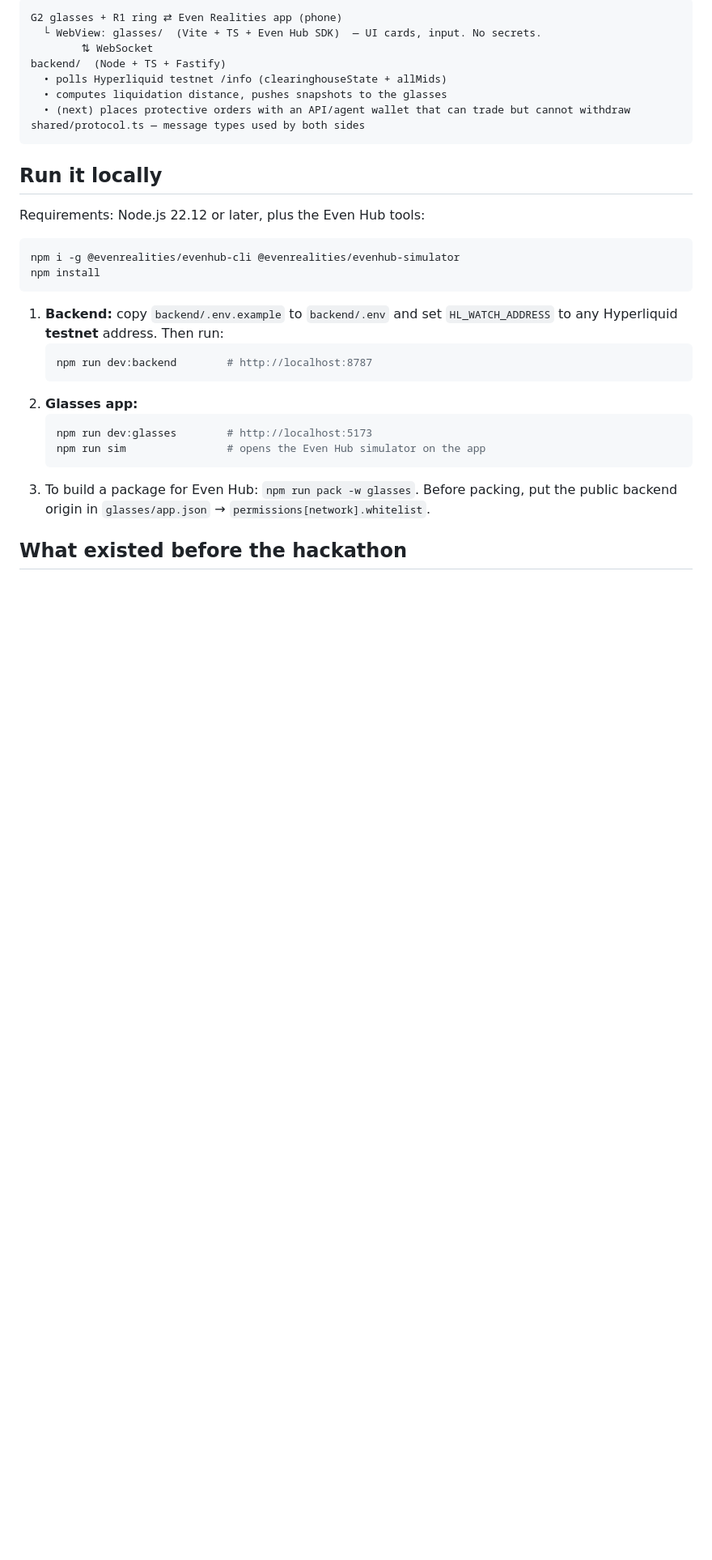
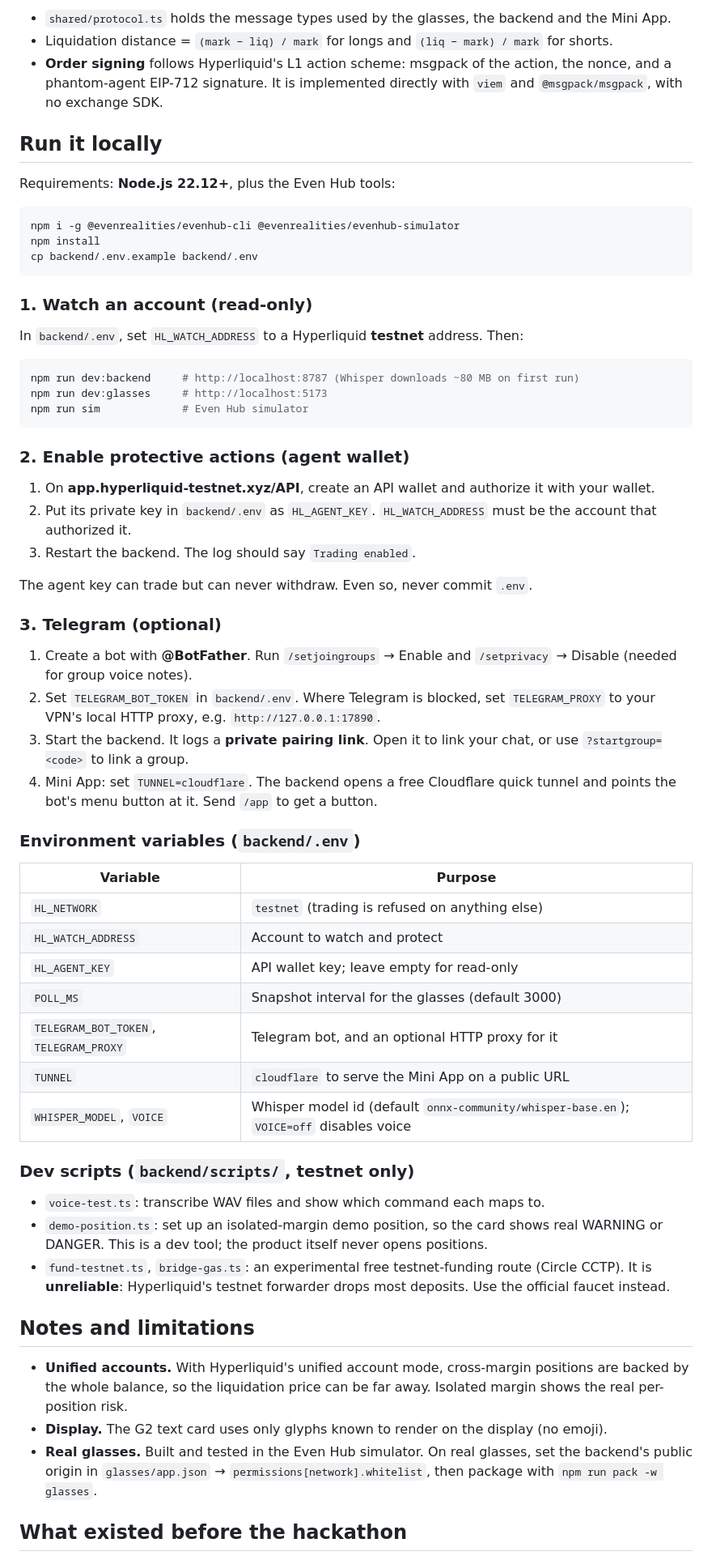
Before and after one commit to JahanzaibMohsin9/perpguard, a Markdown page: README.md, the part around one of its changes. Shown at 81% size. Drawn GitHub-style; blank space fills up the shorter version.

````diff
--- a/README.md
+++ b/README.md
@@ -23,33 +68,61 @@ Tracks: **02 Crypto & DeFi (Hyperliquid)** + **01 Messaging (Telegram)**.
 ```
-G2 glasses + R1 ring ⇄ Even Realities app (phone)
-  └ WebView: glasses/  (Vite + TS + Even Hub SDK)  — UI cards, input. No secrets.
-        ⇅ WebSocket
-backend/  (Node + TS + Fastify)
-  • polls Hyperliquid testnet /info (clearinghouseState + allMids)
-  • computes liquidation distance, pushes snapshots to the glasses
-  • (next) places protective orders with an API/agent wallet that can trade but cannot withdraw
-shared/protocol.ts — message types used by both sides
-```
+
+- `shared/protocol.ts` holds the message types used by the glasses, the backend and the Mini App.
+- Liquidation distance = `(mark − liq) / mark` for longs and `(liq − mark) / mark` for shorts.
+- **Order signing** follows Hyperliquid's L1 action scheme: msgpack of the action, the nonce, and a phantom-agent EIP-712 signature. It is implemented directly with `viem` and `@msgpack/msgpack`, with no exchange SDK.
 
 ## Run it locally
 
-Requirements: Node.js 22.12 or later, plus the Even Hub tools:
+Requirements: **Node.js 22.12+**, plus the Even Hub tools:
 
 ```bash
 npm i -g @evenrealities/evenhub-cli @evenrealities/evenhub-simulator
 npm install
+cp backend/.env.example backend/.env
 ```
 
-1. **Backend:** copy `backend/.env.example` to `backend/.env` and set `HL_WATCH_ADDRESS` to any Hyperliquid **testnet** address. Then run:
-   ```bash
-   npm run dev:backend        # http://localhost:8787
-   ```
-2. **Glasses app:**
-   ```bash
-   npm run dev:glasses        # http://localhost:5173
-   npm run sim                # opens the Even Hub simulator on the app
-   ```
-3. To build a package for Even Hub: `npm run pack -w glasses`. Before packing, put the public backend origin in `glasses/app.json` → `permissions[network].whitelist`.
+### 1. Watch an account (read-only)
+In `backend/.env`, set `HL_WATCH_ADDRESS` to a Hyperliquid **testnet** address. Then:
+```bash
+npm run dev:backend     # http://localhost:8787 (Whisper downloads ~80 MB on first run)
+npm run dev:glasses     # http://localhost:5173
+npm run sim             # Even Hub simulator
+```
+
+### 2. Enable protective actions (agent wallet)
+1. On **app.hyperliquid-testnet.xyz/API**, create an API wallet and authorize it with your wallet.
+2. Put its private key in `backend/.env` as `HL_AGENT_KEY`. `HL_WATCH_ADDRESS` must be the account that authorized it.
+3. Restart the backend. The log should say `Trading enabled`.
+
+The agent key can trade but can never withdraw. Even so, never commit `.env`.
+
+### 3. Telegram (optional)
+1. Create a bot with **@BotFather**. Run `/setjoingroups` → Enable and `/setprivacy` → Disable (needed for group voice notes).
+2. Set `TELEGRAM_BOT_TOKEN` in `backend/.env`. Where Telegram is blocked, set `TELEGRAM_PROXY` to your VPN's local HTTP proxy, e.g. `http://127.0.0.1:17890`.
+3. Start the backend. It logs a **private pairing link**. Open it to link your chat, or use `?startgroup=<code>` to link a group.
+4. Mini App: set `TUNNEL=cloudflare`. The backend opens a free Cloudflare quick tunnel and points the bot's menu button at it. Send `/app` to get a button.
+
+### Environment variables (`backend/.env`)
+| Variable | Purpose |
+|---|---|
+| `HL_NETWORK` | `testnet` (trading is refused on anything else) |
+| `HL_WATCH_ADDRESS` | Account to watch and protect |
+| `HL_AGENT_KEY` | API wallet key; leave empty for read-only |
+| `POLL_MS` | Snapshot interval for the glasses (default 3000) |
+| `TELEGRAM_BOT_TOKEN`, `TELEGRAM_PROXY` | Telegram bot, and an optional HTTP proxy for it |
+| `TUNNEL` | `cloudflare` to serve the Mini App on a public URL |
+| `WHISPER_MODEL`, `VOICE` | Whisper model id (default `onnx-community/whisper-base.en`); `VOICE=off` disables voice |
+
+### Dev scripts (`backend/scripts/`, testnet only)
+- `voice-test.ts`: transcribe WAV files and show which command each maps to.
+- `demo-position.ts`: set up an isolated-margin demo position, so the card shows real WARNING or DANGER. This is a dev tool; the product itself never opens positions.
+- `fund-testnet.ts`, `bridge-gas.ts`: an experimental free testnet-funding route (Circle CCTP). It is **unreliable**: Hyperliquid's testnet forwarder drops most deposits. Use the official faucet instead.
+
+## Notes and limitations
+
+- **Unified accounts.** With Hyperliquid's unified account mode, cross-margin positions are backed by the whole balance, so the liquidation price can be far away. Isolated margin shows the real per-position risk.
+- **Display.** The G2 text card uses only glyphs known to render on the display (no emoji).
+- **Real glasses.** Built and tested in the Even Hub simulator. On real glasses, set the backend's public origin in `glasses/app.json` → `permissions[network].whitelist`, then package with `npm run pack -w glasses`.
 
 ## What existed before the hackathon
 
````
Also changed, not shown: other parts of README.md (+68 -11 lines), docs/img/card-danger.png (added), docs/img/confirm.png (added), docs/img/done.png (added), docs/img/listening.png (added), docs/img/menu.png (added).
